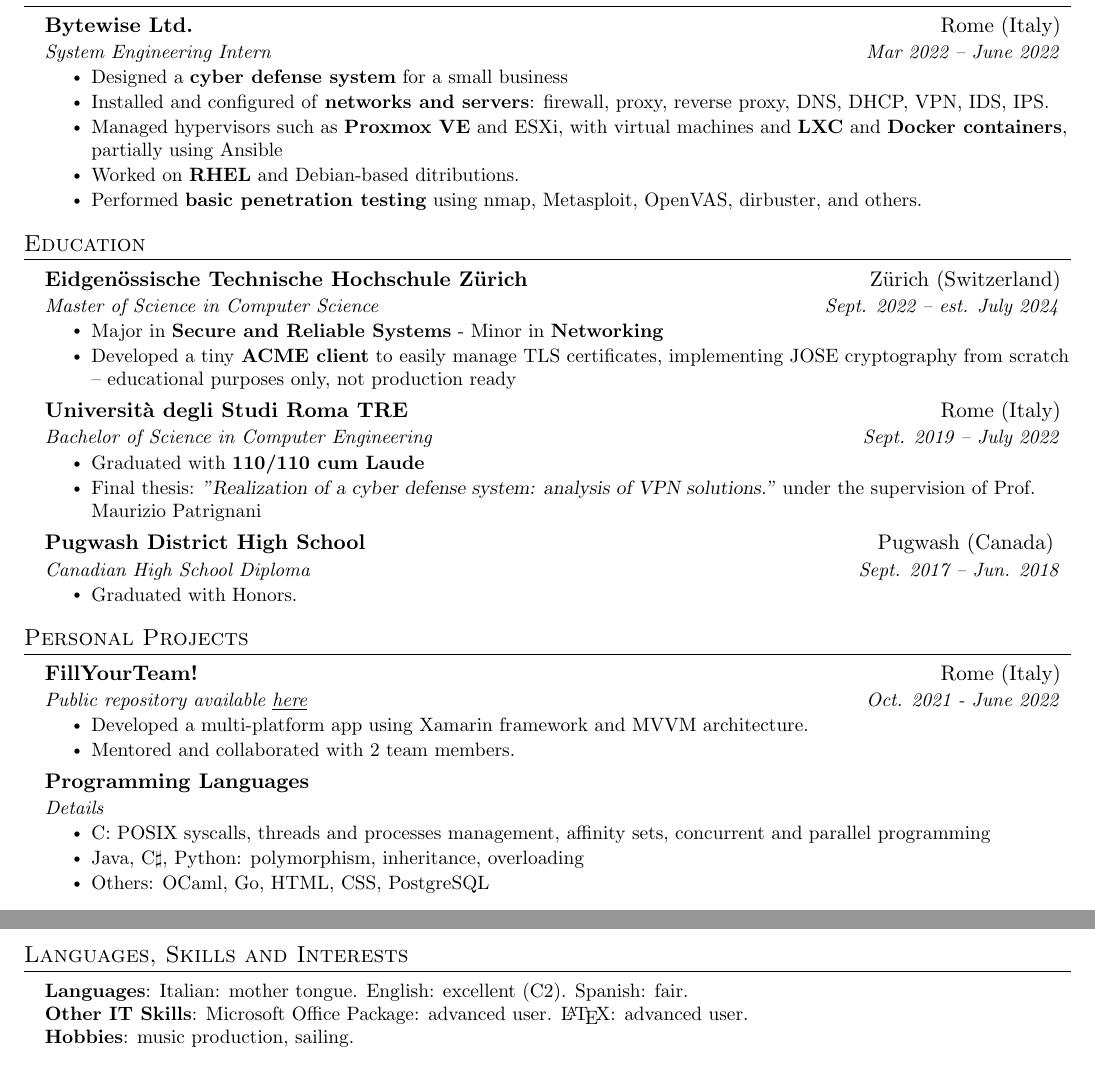
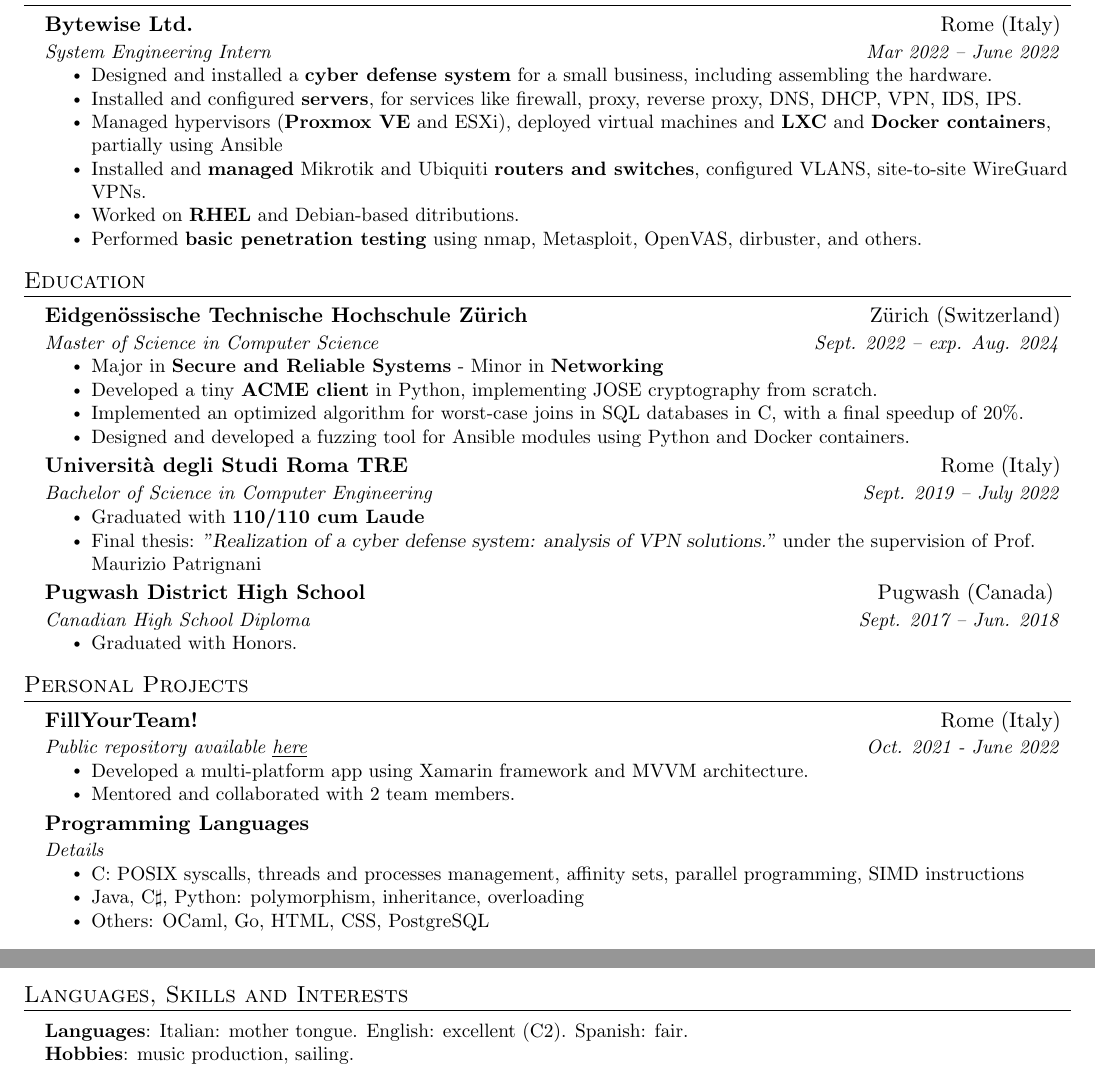
Before and after one commit to filippovisconti/PersonalResume, a LaTeX CV (cv.tex): two parts of the page, joined at a grey line, cut so that both start at the same text. Compiled offline with pdfLaTeX.

Commit message:
Updated cv

```diff
--- a/cv.tex
+++ b/cv.tex
@@ -123,9 +123,10 @@
 {Bytewise Ltd.}{Rome (Italy)}
 {System Engineering Intern}{Mar 2022 -- June 2022}
 \resumeItemListStart
-\resumeItem{Designed a \textbf{cyber defense system} for a small business}
-\resumeItem{Installed and configured of \textbf{networks and servers}: firewall, proxy, reverse proxy, DNS, DHCP, VPN, IDS, IPS.}
-\resumeItem{Managed hypervisors such as \textbf{Proxmox VE} and ESXi, with virtual machines and \textbf{LXC} and \textbf{Docker containers}, partially using Ansible}
+\resumeItem{Designed and installed a \textbf{cyber defense system} for a small business, including assembling the hardware.}
+\resumeItem{Installed and configured \textbf{servers}, for services like firewall, proxy, reverse proxy, DNS, DHCP, VPN, IDS, IPS.}
+\resumeItem{Managed hypervisors (\textbf{Proxmox VE} and ESXi), deployed virtual machines and \textbf{LXC} and \textbf{Docker containers}, partially using Ansible}
+\resumeItem{Installed and \textbf{managed} Mikrotik and Ubiquiti \textbf{routers and switches}, configured VLANS, site-to-site WireGuard VPNs.}
 \resumeItem{Worked on \textbf{RHEL} and Debian-based ditributions.}
 \resumeItem{Performed \textbf{basic penetration testing} using nmap, Metasploit, OpenVAS, dirbuster, and others.}
 \resumeItemListEnd
@@ -138,10 +139,12 @@
 \resumeSubHeadingListStart
 \resumeSubheading
 {Eidgenössische Technische Hochschule Zürich}{Zürich (Switzerland)}
-{Master of Science in Computer Science}{Sept. 2022 -- est. July 2024}
+{Master of Science in Computer Science}{Sept. 2022 -- exp. Aug. 2024}
 \resumeItemListStart
 \resumeItem{Major in \textbf{Secure and Reliable Systems} - Minor in \textbf{Networking}}
-\resumeItem{Developed a tiny \textbf{ACME client} to easily manage TLS certificates, implementing JOSE cryptography from scratch -- educational purposes only, not production ready}
+\resumeItem{Developed a tiny \textbf{ACME client} in Python, implementing JOSE cryptography from scratch.}
+\resumeItem{Implemented an optimized algorithm for worst-case joins in SQL databases in C, with a final speedup of 20\%.}
+\resumeItem{Designed and developed a fuzzing tool for Ansible modules using Python and Docker containers.}
 
 \resumeItemListEnd
 
@@ -187,7 +190,7 @@
 {Programming Languages}{}
 {Details}{}
 \resumeItemListStart
-\resumeItem{C: POSIX syscalls, threads and processes management, affinity sets, concurrent and parallel programming}
+\resumeItem{C: POSIX syscalls, threads and processes management, affinity sets, parallel programming, SIMD instructions}
 \resumeItem{Java, C$\sharp$, Python: polymorphism, inheritance, overloading}
 \resumeItem{Others: OCaml, Go, HTML, CSS, PostgreSQL}
 \resumeItemListEnd
@@ -223,7 +226,6 @@
 \begin{itemize}[leftmargin=0.15in, label={}]
   \small{\item{
                 \textbf{Languages}{: Italian: mother tongue. English: excellent (C2). Spanish: fair.} \\
-                \textbf{Other IT Skills}{: Microsoft Office Package: advanced user. \LaTeX: advanced user. } \\
                 \textbf{Hobbies}{: music production, sailing.}
           }}
 \end{itemize}
```
Also changed, not shown: cv.pdf.
